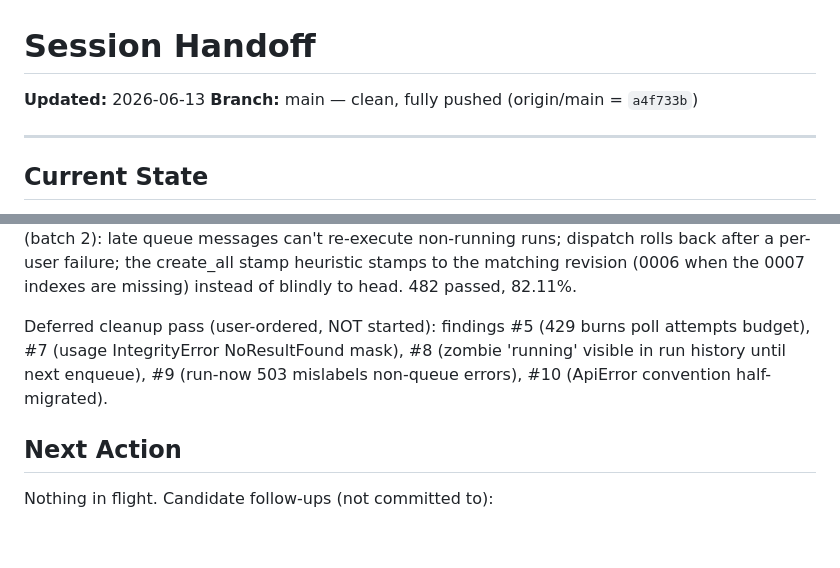
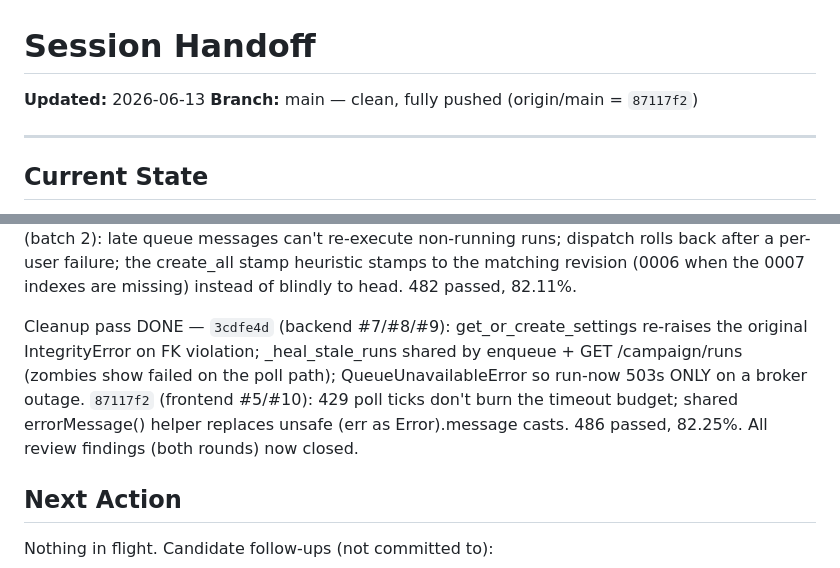
Before and after one commit to divyanshu144/Job_Agent, a Markdown page: HANDOFF.md, 2 parts joined by grey strips. Rendered like a GitHub page; blank space fills up the shorter version.

Commit message:
docs: HANDOFF + todo — cleanup pass (#5/#7/#8/#9/#10) complete
Co-Authored-By: Claude Fable 5 <noreply@anthropic.com>

```diff
--- a/HANDOFF.md
+++ b/HANDOFF.md
@@ -1,7 +1,7 @@
 # Session Handoff
 
 **Updated:** 2026-06-13
-**Branch:** main — clean, fully pushed (origin/main = `a4f733b`)
+**Branch:** main — clean, fully pushed (origin/main = `87117f2`)
 
 ---
 
@@ -41,10 +41,13 @@ non-running runs; dispatch rolls back after a per-user failure; the
 create_all stamp heuristic stamps to the matching revision (0006 when the
 0007 indexes are missing) instead of blindly to head. 482 passed, 82.11%.
 
-Deferred cleanup pass (user-ordered, NOT started): findings #5 (429 burns
-poll attempts budget), #7 (usage IntegrityError NoResultFound mask), #8
-(zombie 'running' visible in run history until next enqueue), #9 (run-now
-503 mislabels non-queue errors), #10 (ApiError convention half-migrated).
+Cleanup pass DONE — `3cdfe4d` (backend #7/#8/#9): get_or_create_settings
+re-raises the original IntegrityError on FK violation; _heal_stale_runs
+shared by enqueue + GET /campaign/runs (zombies show failed on the poll
+path); QueueUnavailableError so run-now 503s ONLY on a broker outage.
+`87117f2` (frontend #5/#10): 429 poll ticks don't burn the timeout budget;
+shared errorMessage() helper replaces unsafe (err as Error).message casts.
+486 passed, 82.25%. All review findings (both rounds) now closed.
 
 ## Next Action
 
```
Also changed, not shown: tasks/todo.md (+6 -6 lines).
